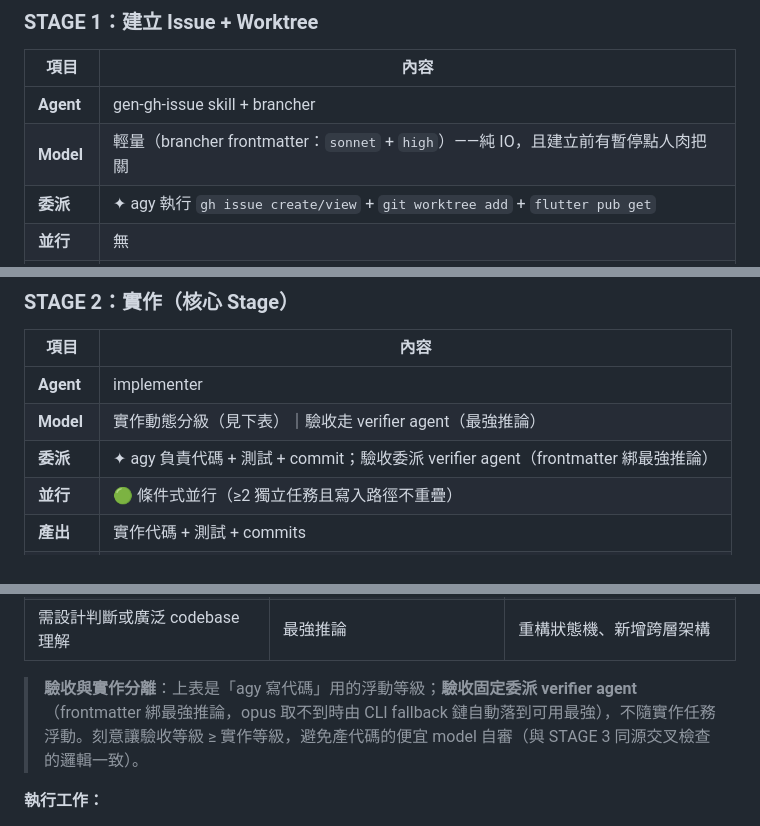
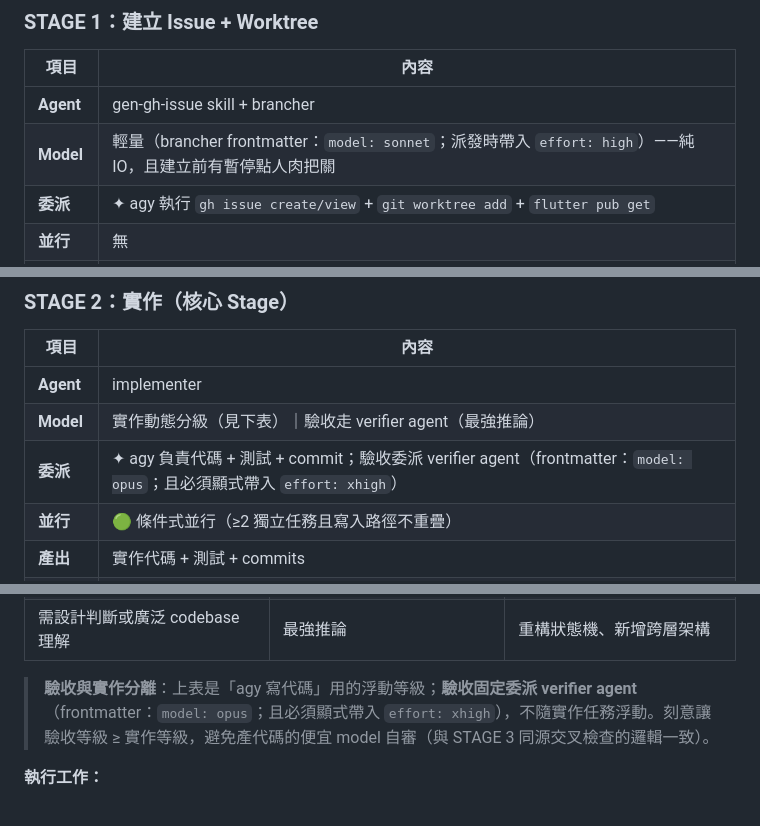
Before and after one commit to Yomiamy/flutter_inspector_kit, a Markdown page: docs/features/2026-07-11-gen-dev-workflow-analysis.md, 3 parts joined by grey strips. Drawn GitHub-style.

```diff
--- a/docs/features/2026-07-11-gen-dev-workflow-analysis.md
+++ b/docs/features/2026-07-11-gen-dev-workflow-analysis.md
@@ -54,7 +54,7 @@ Model/effort **不寫在 SKILL.md**，而是綁在各 agent 檔 frontmatter（`.
 | 項目 | 內容 |
 |------|------|
 | **Agent** | gen-gh-issue skill + brancher |
-| **Model** | 輕量（brancher frontmatter：`sonnet` + `high`）——純 IO，且建立前有暫停點人肉把關 |
+| **Model** | 輕量（brancher frontmatter：`model: sonnet`；派發時帶入 `effort: high`）——純 IO，且建立前有暫停點人肉把關 |
 | **委派** | ✦ agy 執行 `gh issue create/view` + `git worktree add` + `flutter pub get` |
 | **並行** | 無 |
 | **產出** | GitHub Issue + Git 分支 + **獨立 worktree** |
@@ -78,7 +78,7 @@ Model/effort **不寫在 SKILL.md**，而是綁在各 agent 檔 frontmatter（`.
 |------|------|
 | **Agent** | implementer |
 | **Model** | 實作動態分級（見下表）｜驗收走 verifier agent（最強推論） |
-| **委派** | ✦ agy 負責代碼 + 測試 + commit；驗收委派 verifier agent（frontmatter 綁最強推論） |
+| **委派** | ✦ agy 負責代碼 + 測試 + commit；驗收委派 verifier agent（frontmatter：`model: opus`；且必須顯式帶入 `effort: xhigh`） |
 | **並行** | 🟢 條件式並行（≥2 獨立任務且寫入路徑不重疊） |
 | **產出** | 實作代碼 + 測試 + commits |
 | **暫停點** | ⏸ 每個任務/每批並行完成後展示變更 + 測試結果 → 等確認 |
@@ -91,7 +91,7 @@ Model/effort **不寫在 SKILL.md**，而是綁在各 agent 檔 frontmatter（`.
 | 觸及多檔、需整合協調 | 標準 | 跨 service 串接、改既有流程 |
 | 需設計判斷或廣泛 codebase 理解 | 最強推論 | 重構狀態機、新增跨層架構 |
 
-> **驗收與實作分離**：上表是「agy 寫代碼」用的浮動等級；**驗收固定委派 verifier agent**（frontmatter 綁最強推論，opus 取不到時由 CLI fallback 鏈自動落到可用最強），不隨實作任務浮動。刻意讓驗收等級 ≥ 實作等級，避免產代碼的便宜 model 自審（與 STAGE 3 同源交叉檢查的邏輯一致）。
+> **驗收與實作分離**：上表是「agy 寫代碼」用的浮動等級；**驗收固定委派 verifier agent**（frontmatter：`model: opus`；且必須顯式帶入 `effort: xhigh`），不隨實作任務浮動。刻意讓驗收等級 ≥ 實作等級，避免產代碼的便宜 model 自審（與 STAGE 3 同源交叉檢查的邏輯一致）。
 
 **執行工作：**
 1. 解析實作計畫，判斷並行/序列模式
```
Also changed, not shown: other parts of docs/features/2026-07-11-gen-dev-workflow-analysis.md (+24 -16 lines), 1 other file.
